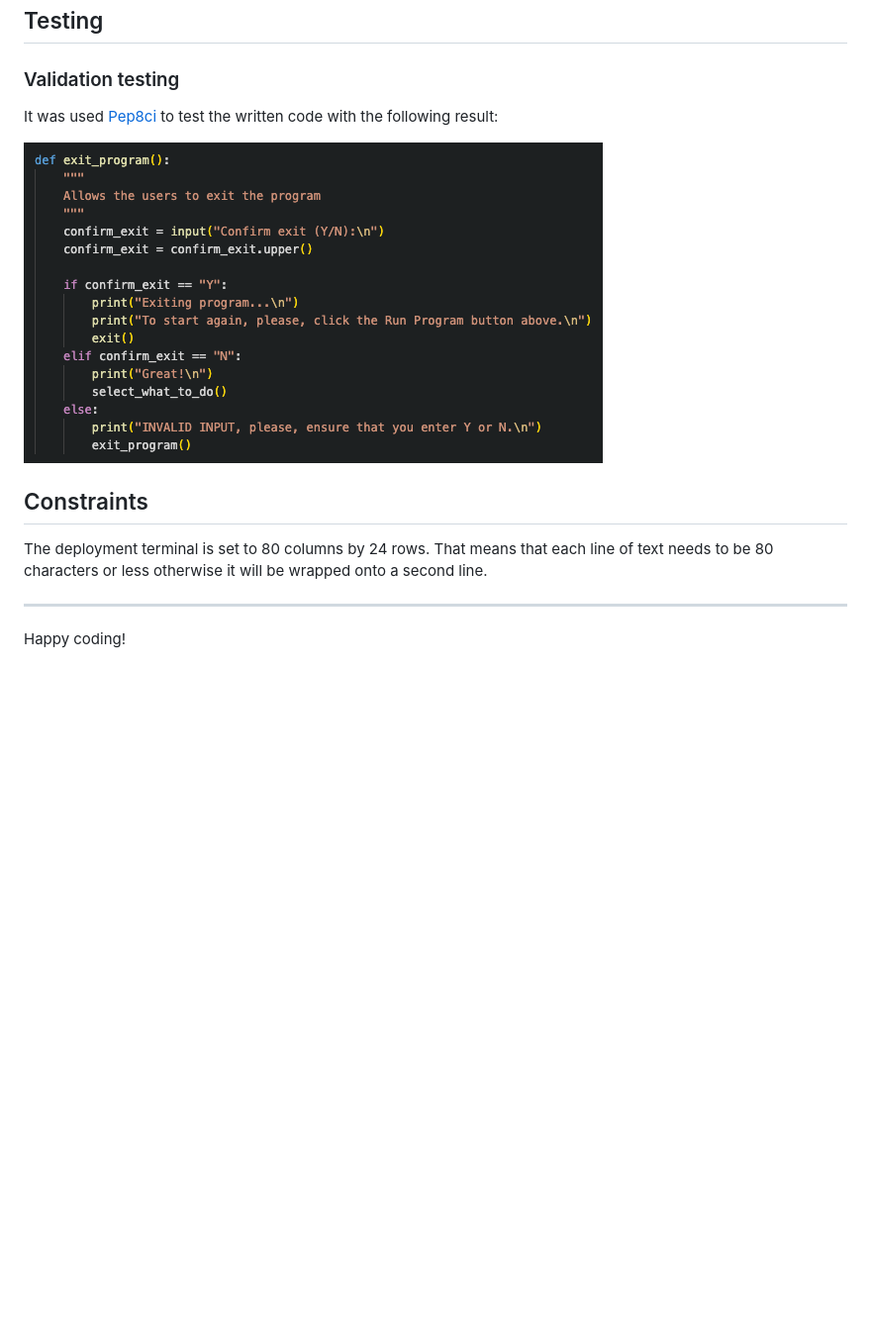
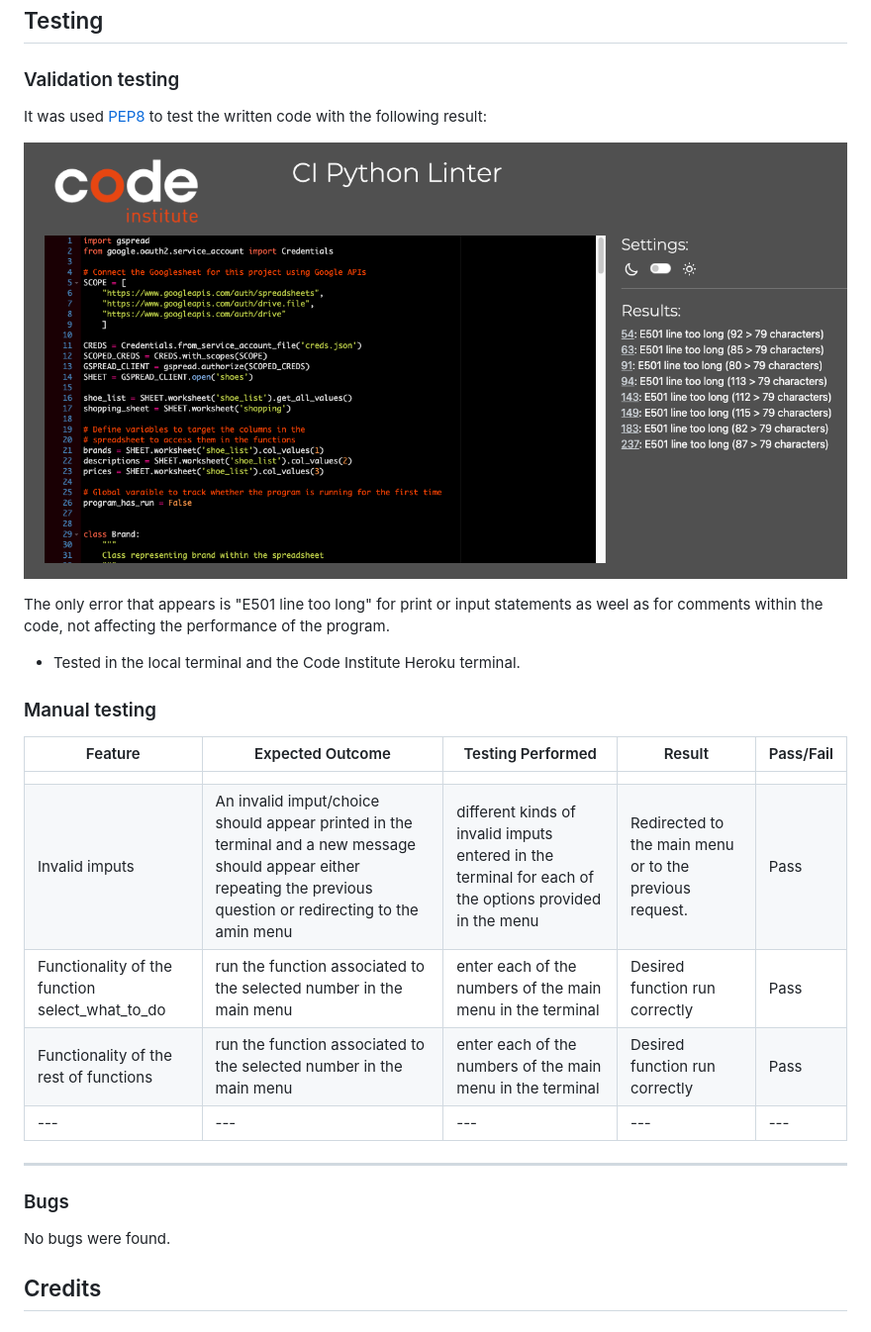
Before and after one commit to Judit3/shoes, a Markdown page: README.md, the part around the change printed below. Shown: that part at 99% size. GitHub-like rendering; pictures changed too: assets/images/readme/pep8ci-test.png (added); blank space fills up the shorter version.

Commit message:
Add manual testing and bugs to readme

```diff
--- a/README.md
+++ b/README.md
@@ -126,14 +126,28 @@ The live link can be found here - https://shoes-772087c4c0ff.herokuapp.com/
 
 ### Validation testing
 
-It was used [Pep8ci](https://pep8ci.herokuapp.com/#) to test the written code with the following result:
+It was used [PEP8](https://pep8ci.herokuapp.com/#) to test the written code with the following result:
 
-![Pep8ci test image](assets/images/readme/exit-program.png)
+![PEP8 test image](assets/images/readme/pep8ci-test.png)
 
-## Constraints
+The only error that appears is "E501 line too long" for print or input statements as weel as for comments within the code, not affecting the performance of the program.
 
-The deployment terminal is set to 80 columns by 24 rows. That means that each line of text needs to be 80 characters or less otherwise it will be wrapped onto a second line.
+- Tested in the local terminal and the Code Institute Heroku terminal.
 
----
+### Manual testing
 
-Happy coding!
+| Feature | Expected Outcome | Testing Performed | Result | Pass/Fail |
+| --- | --- | --- | --- | --- |
+|  |  |  |  |  |
+| Invalid imputs | An invalid imput/choice should appear printed in the terminal and a new message should appear either repeating the previous question or redirecting to the amin menu | different kinds of invalid imputs entered in the terminal for each of the options provided in the menu | Redirected to the main menu or to the previous request. | Pass |
+| Functionality of the function select_what_to_do| run the function associated to the selected number in the main menu | enter each of the numbers of the main menu in the terminal | Desired function run correctly | Pass |
+| Functionality of the rest of functions | run the function associated to the selected number in the main menu | enter each of the numbers of the main menu in the terminal | Desired function run correctly | Pass |
+| --- | --- | --- | --- | --- |
+
+ - - -
+
+### Bugs
+
+No bugs were found.
+
+## Credits
```
Also changed, not shown: other parts of README.md (+25 -25 lines).
